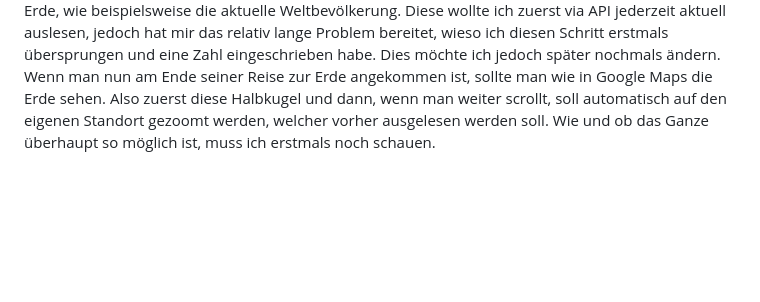
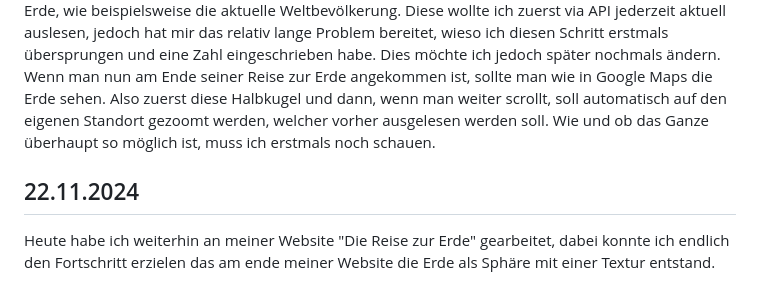
Before and after one commit to Entlino/Lern-Periode-7, a Markdown page: README.md, the part around the change. GitHub-like rendering; blank space fills up the shorter version.

```diff
--- a/README.md
+++ b/README.md
@@ -278,3 +278,8 @@ Heute habe ich wie die letzen Wochen an meinem Countdown gearbeitet. Heute habe
 ## 15.11.2024
 
 Heute habe ich ein neues Projekt begonnen, welches anspruchsvoller ist als die Countdown-Website, und zwar bin ich an einer Website am Arbeiten, bei welcher man im All startet, und dann zur Erde "runterscrollen" kann. Um auf diesem Weg nicht gelangweilt zu sein, gibt es im Hintergrund animierte farbige Bälle, welche herumschwirren, und im Vordergrund gibt es Informationen und Fakten über die Erde, wie beispielsweise die aktuelle Weltbevölkerung. Diese wollte ich zuerst via API jederzeit aktuell auslesen, jedoch hat mir das relativ lange Problem bereitet, wieso ich diesen Schritt erstmals übersprungen und eine Zahl eingeschrieben habe. Dies möchte ich jedoch später nochmals ändern. Wenn man nun am Ende seiner Reise zur Erde angekommen ist, sollte man wie in Google Maps die Erde sehen. Also zuerst diese Halbkugel und dann, wenn man weiter scrollt, soll automatisch auf den eigenen Standort gezoomt werden, welcher vorher ausgelesen werden soll. Wie und ob das Ganze überhaupt so möglich ist, muss ich erstmals noch schauen.
+
+
+## 22.11.2024
+
+Heute habe ich weiterhin an meiner Website "Die Reise zur Erde" gearbeitet, dabei konnte ich endlich den Fortschritt erzielen das am ende meiner Website die Erde als Sphäre mit einer Textur entstand.
```
